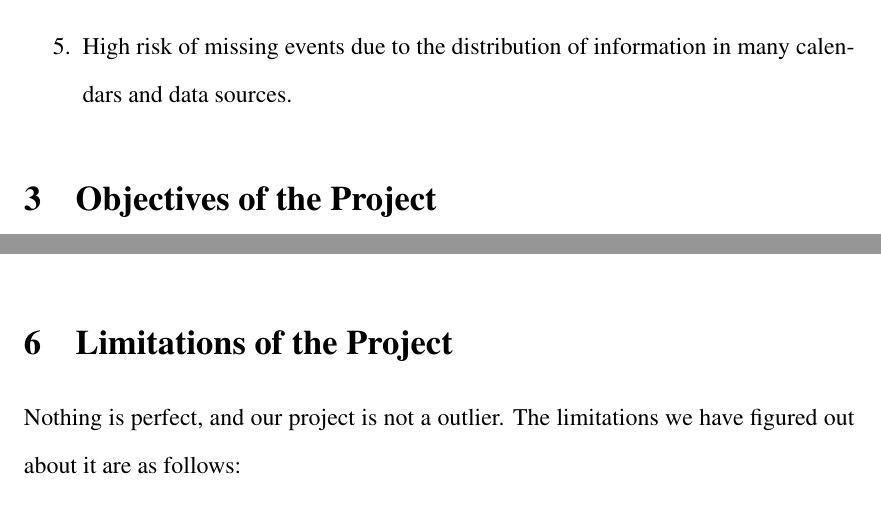
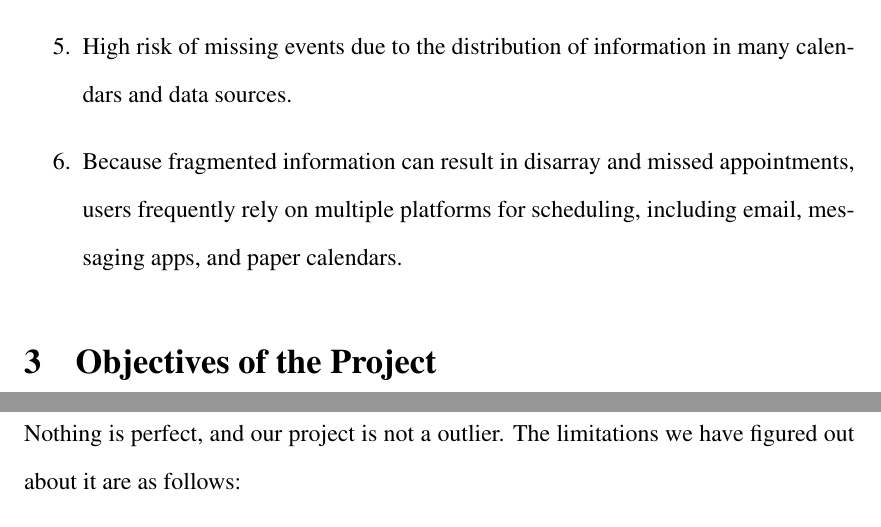
Before and after one commit to jadwalapp/symmetrical-spoon, a LaTeX document (proposal/proposal.tex): two parts of pages 4 and 5 of 9 before the commit and two parts of pages 4 and 6 of 9 after it, joined at a grey line, cut so that both start at the same text. Compiled offline with pdfLaTeX.

Commit message:
add in problem statement

```diff
--- a/proposal/proposal.tex
+++ b/proposal/proposal.tex
@@ -106,6 +106,7 @@ The core problem that Muwaqqit addresses is the inefficient and potential confli
     \item Multiple calendars (work, school, and personal) create complexity and major risk of conflicts.
     \item There is a lack of seamless integration with popular communication platforms.
     \item High risk of missing events due to the distribution of information in many calendars and data sources.
+    \item Because fragmented information can result in disarray and missed appointments, users frequently rely on multiple platforms for scheduling, including email, messaging apps, and paper calendars.
 \end{enumerate}
 
 \section{Objectives of the Project}
```
